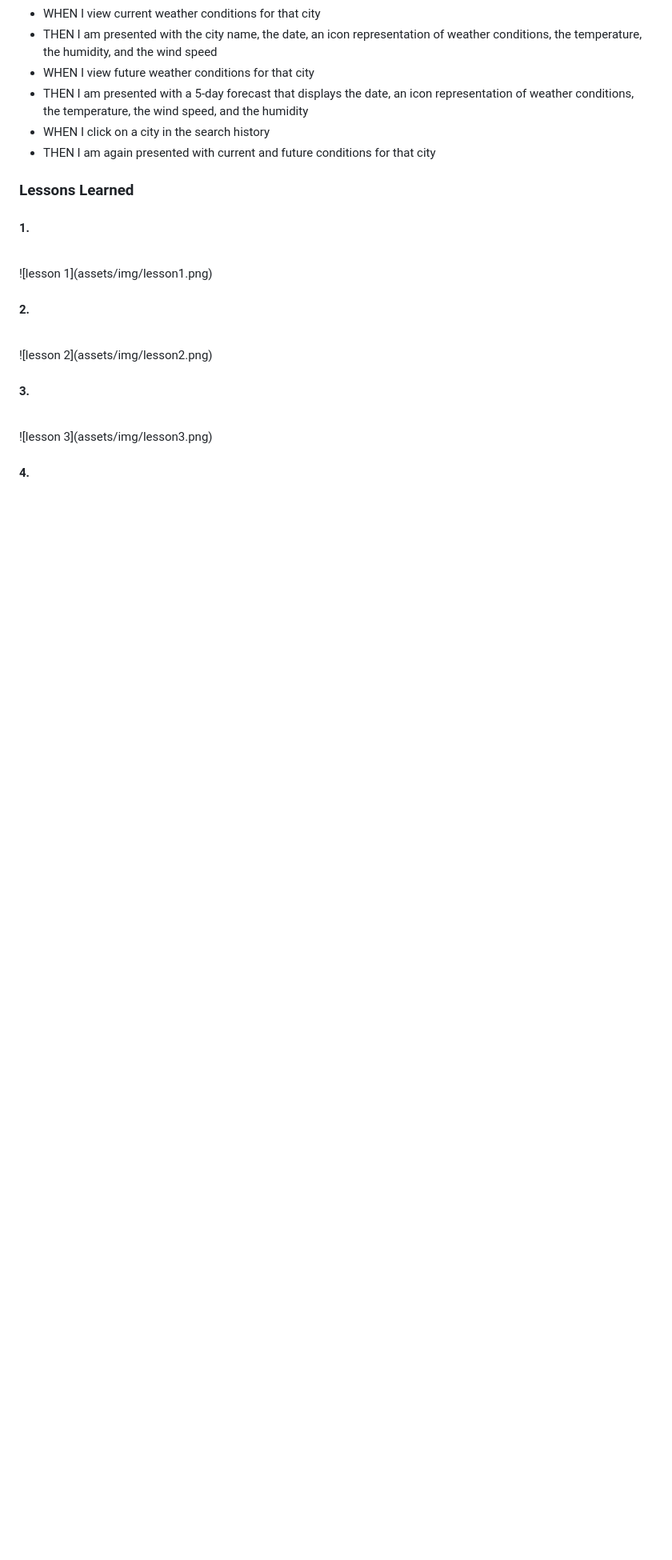
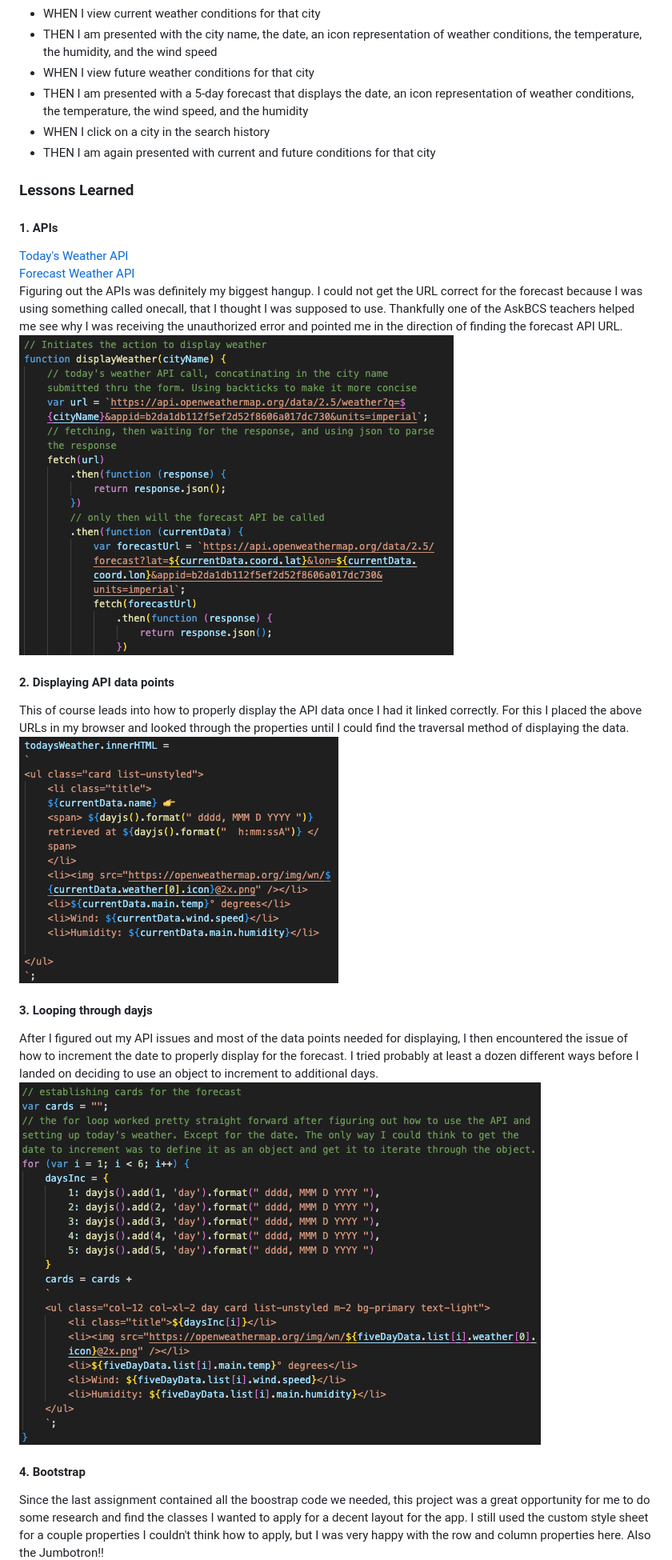
Before and after one commit to TwixmixyJanet/weather-dashboard, a Markdown page: README.md, the part around the change printed below. Shown: that part at 80% size. GitHub-like rendering; pictures changed too: assets/img/lesson1.png (added), assets/img/lesson2.png (added), assets/img/lesson3.png (added); blank space fills up the shorter version.

Commit message:
Finalizing README

```diff
--- a/README.md
+++ b/README.md
@@ -51,19 +51,25 @@ How to use this app:
 
 ### Lessons Learned
 
-#### 1.
+#### 1. APIs
+[Today's Weather API](https://api.openweathermap.org/data/2.5/weather?q=marietta&appid=b2da1db112f5ef2d52f8606a017dc730)<br />
+[Forecast Weather API](https://api.openweathermap.org/data/2.5/forecast?q=Marietta&appid=b2da1db112f5ef2d52f8606a017dc730)<br />
+Figuring out the APIs was definitely my biggest hangup. I could not get the URL correct for the forecast because I was using something called onecall, that I thought I was supposed to use. Thankfully one of the AskBCS teachers helped me see why I was receiving the unauthorized error and pointed me in the direction of finding the forecast API URL.
 <br />
 ![lesson 1](assets/img/lesson1.png)
 
-#### 2.
- <br />
+#### 2. Displaying API data points
+This of course leads into how to properly display the API data once I had it linked correctly. For this I placed the above URLs in my browser and looked through the properties until I could find the traversal method of displaying the data.
+<br />
 ![lesson 2](assets/img/lesson2.png)
 
-#### 3.
- <br />
+#### 3. Looping through dayjs
+After I figured out my API issues and most of the data points needed for displaying, I then encountered the issue of how to increment the date to properly display for the forecast. I tried probably at least a dozen different ways before I landed on deciding to use an object to increment to additional days.
+<br />
 ![lesson 3](assets/img/lesson3.png)
 
-#### 4.
+#### 4. Bootstrap
+Since the last assignment contained all the boostrap code we needed, this project was a great opportunity for me to do some research and find the classes I wanted to apply for a decent layout for the app. I still used the custom style sheet for a couple properties I couldn't think how to apply, but I was very happy with the row and column properties here. Also the Jumbotron!!
 <br />
 ![lesson 4](assets/img/lesson4.png)
 
```
Also changed, not shown: other parts of README.md (+1 -1 lines), assets/img/lesson4.png (added).
